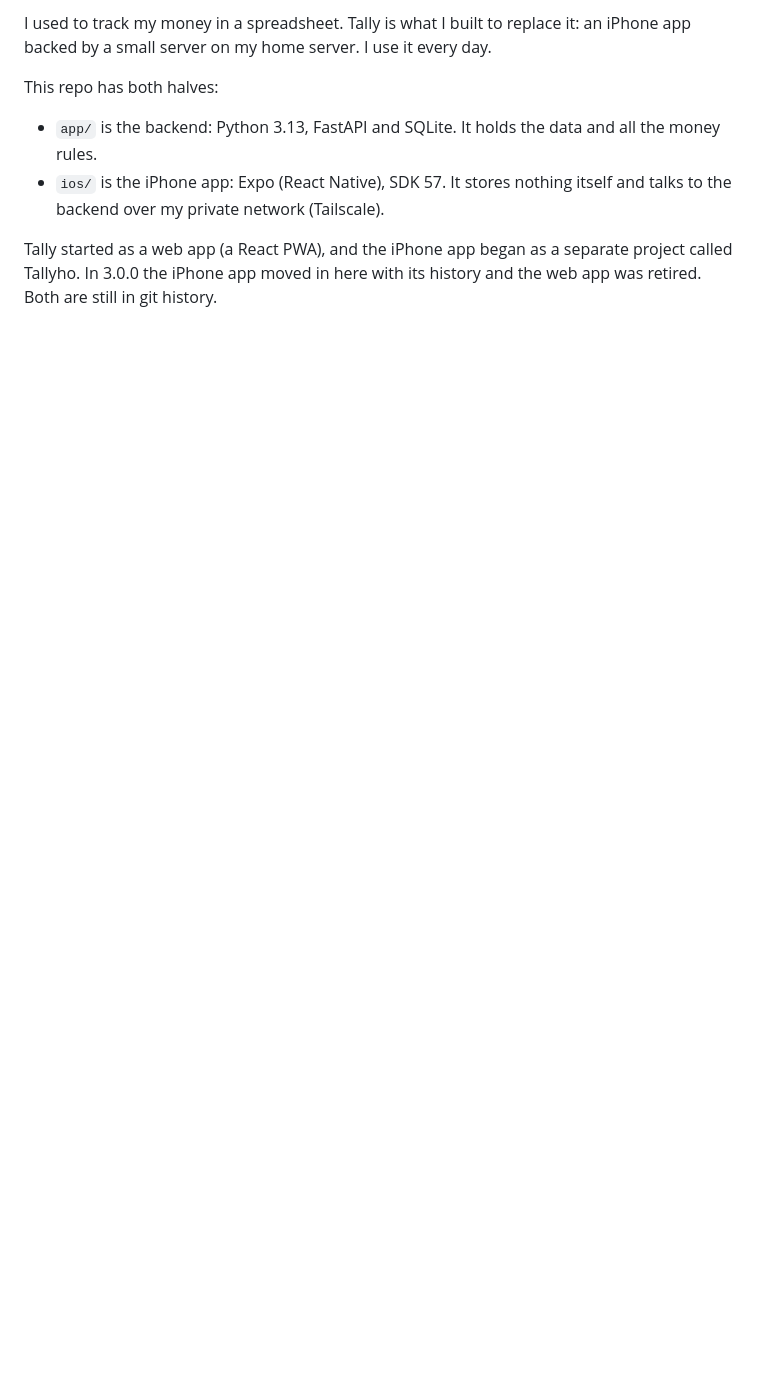
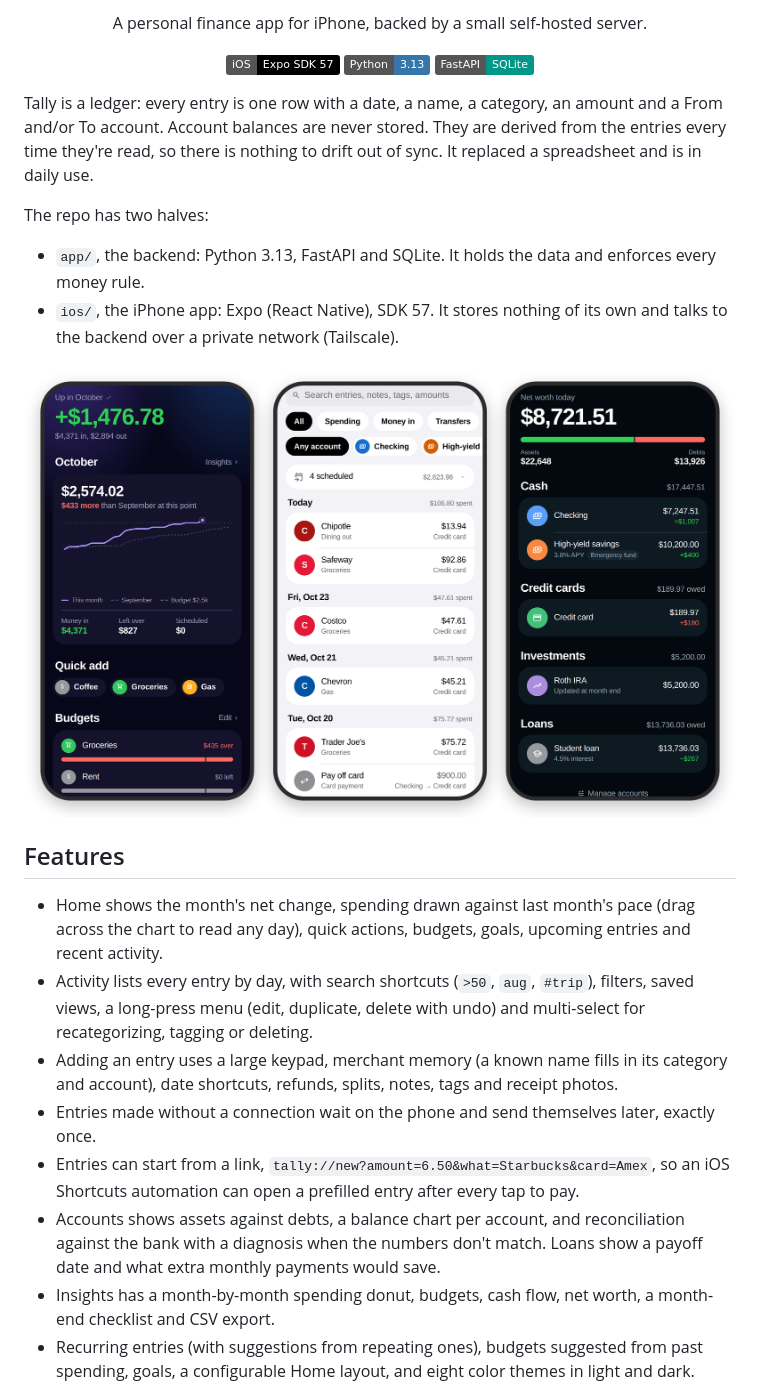
Before and after one commit to anthonyradke/tally, a Markdown page: README.md, the part around the change printed below. GitHub-like rendering; pictures changed too: docs/screens.png (added); badges without logos; blank space fills up the shorter version.

Commit message:
rewrite readme with demo screenshots, add mit license

```diff
--- a/README.md
+++ b/README.md
@@ -2,12 +2,40 @@
 
-I used to track my money in a spreadsheet. Tally is what I built to replace it: an iPhone app backed by a small
-server on my home server. I use it every day.
+<p align="center">A personal finance app for iPhone, backed by a small self-hosted server.</p>
 
-This repo has both halves:
+<p align="center">
+  <img src="https://img.shields.io/badge/iOS-Expo%20SDK%2057-000?logo=apple" alt="iOS, Expo SDK 57">
+  <img src="https://img.shields.io/badge/Python-3.13-3776AB?logo=python&logoColor=white" alt="Python 3.13">
+  <img src="https://img.shields.io/badge/FastAPI-SQLite-009688?logo=fastapi&logoColor=white" alt="FastAPI and SQLite">
+</p>
 
-- `app/` is the backend: Python 3.13, FastAPI and SQLite. It holds the data and all the money rules.
-- `ios/` is the iPhone app: Expo (React Native), SDK 57. It stores nothing itself and talks to the backend over
-  my private network (Tailscale).
+Tally is a ledger: every entry is one row with a date, a name, a category, an amount and a From and/or To account.
+Account balances are never stored. They are derived from the entries every time they're read, so there is nothing to
+drift out of sync. It replaced a spreadsheet and is in daily use.
 
-Tally started as a web app (a React PWA), and the iPhone app began as a separate project called Tallyho. In 3.0.0
-the iPhone app moved in here with its history and the web app was retired. Both are still in git history.
+The repo has two halves:
+
+- `app/`, the backend: Python 3.13, FastAPI and SQLite. It holds the data and enforces every money rule.
+- `ios/`, the iPhone app: Expo (React Native), SDK 57. It stores nothing of its own and talks to the backend over a
+  private network (Tailscale).
+
+<p align="center">
+  <img src="docs/screens.png" width="860" alt="Home, Activity and Accounts screens">
+</p>
+
+## Features
+
+- Home shows the month's net change, spending drawn against last month's pace (drag across the chart to read any
+  day), quick actions, budgets, goals, upcoming entries and recent activity.
+- Activity lists every entry by day, with search shortcuts (`>50`, `aug`, `#trip`), filters, saved views, a
+  long-press menu (edit, duplicate, delete with undo) and multi-select for recategorizing, tagging or deleting.
+- Adding an entry uses a large keypad, merchant memory (a known name fills in its category and account), date
+  shortcuts, refunds, splits, notes, tags and receipt photos.
+- Entries made without a connection wait on the phone and send themselves later, exactly once.
+- Entries can start from a link, `tally://new?amount=6.50&what=Starbucks&card=Amex`, so an iOS Shortcuts automation
+  can open a prefilled entry after every tap to pay.
+- Accounts shows assets against debts, a balance chart per account, and reconciliation against the bank with a
+  diagnosis when the numbers don't match. Loans show a payoff date and what extra monthly payments would save.
+- Insights has a month-by-month spending donut, budgets, cash flow, net worth, a month-end checklist and CSV export.
+- Recurring entries (with suggestions from repeating ones), budgets suggested from past spending, goals, a
+  configurable Home layout, and eight color themes in light and dark.
+
```
Also changed, not shown: other parts of README.md (+52 -60 lines), docs/themes.png (added), 1 other file.
